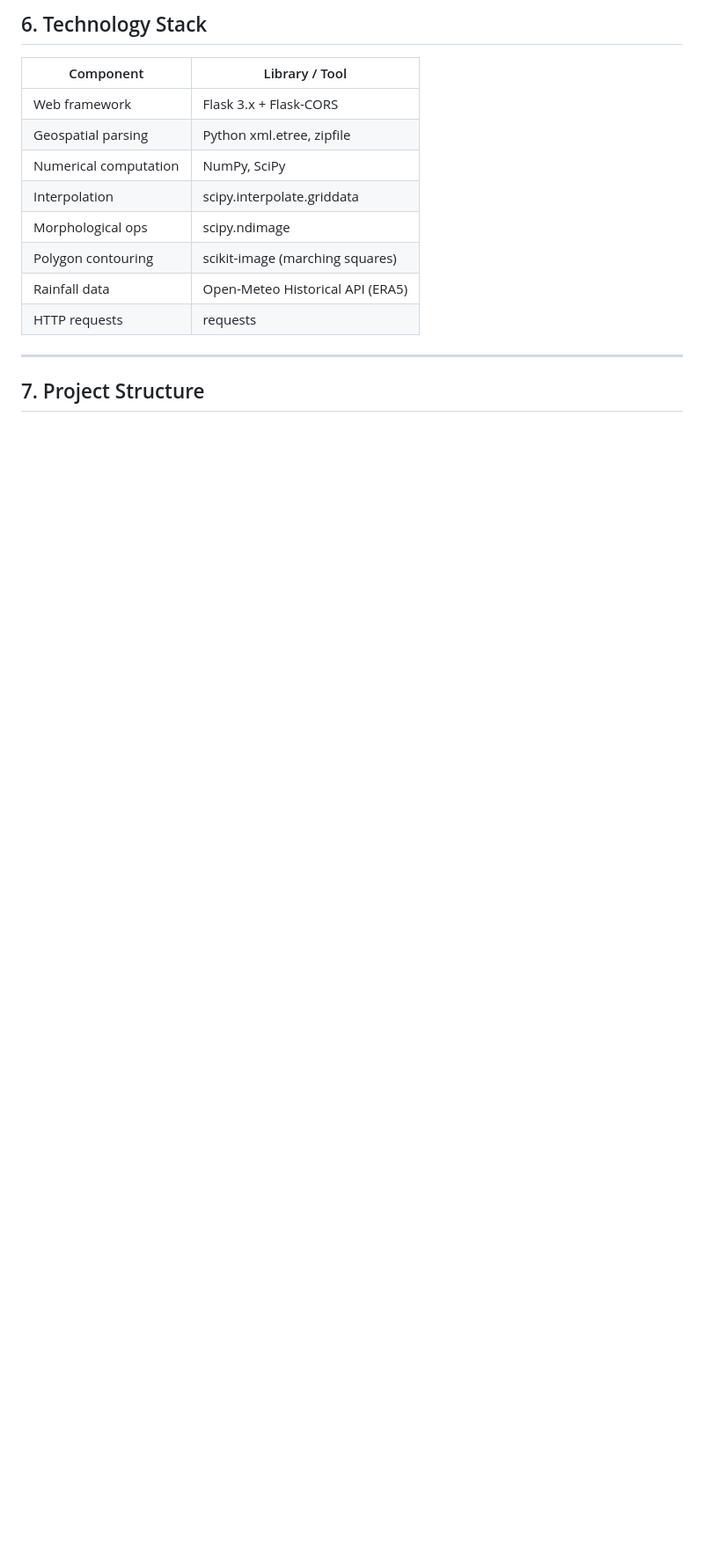
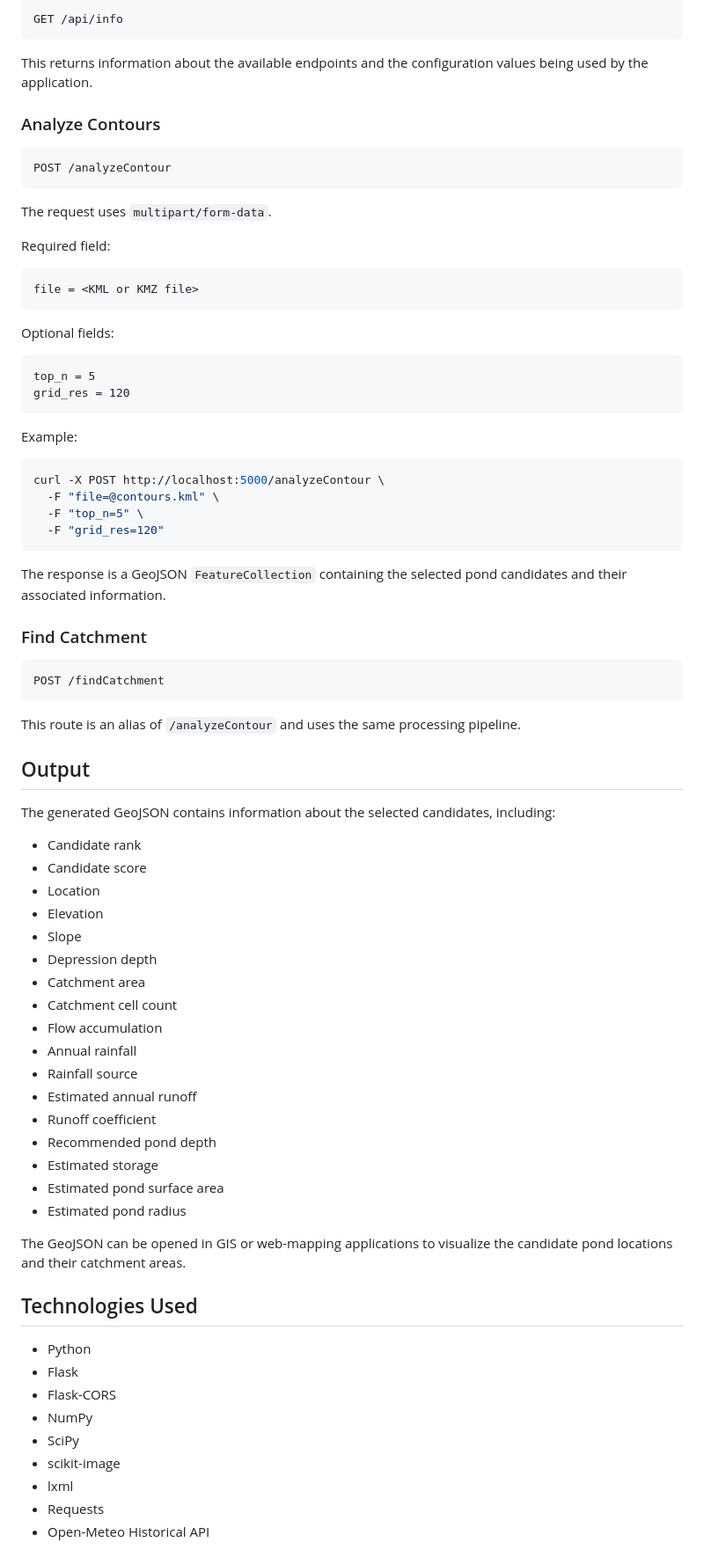
Before and after one commit to harshitha-VGN/candidate_pond_location_finder, a Markdown page: README.md, the part around one of its changes. Shown at 88% size. Drawn GitHub-style; blank space fills up the shorter version.

Commit message:
Revise README
Updated README to enhance project overview, features, API endpoints, and installation instructions.

````diff
--- a/README.md
+++ b/README.md
@@ -192,17 +301,83 @@ All parameters are centralised in `config.py`:
 
-## 6. Technology Stack
+```http
+GET /api/info
+```
 
-| Component | Library / Tool |
-|-----------|---------------|
-| Web framework | Flask 3.x + Flask-CORS |
-| Geospatial parsing | Python xml.etree, zipfile |
-| Numerical computation | NumPy, SciPy |
-| Interpolation | scipy.interpolate.griddata |
-| Morphological ops | scipy.ndimage |
-| Polygon contouring | scikit-image (marching squares) |
-| Rainfall data | Open-Meteo Historical API (ERA5) |
-| HTTP requests | requests |
+This returns information about the available endpoints and the configuration values being used by the application.
 
----
+### Analyze Contours
 
-## 7. Project Structure
+```http
+POST /analyzeContour
+```
+
+The request uses `multipart/form-data`.
+
+Required field:
+
+```text
+file = <KML or KMZ file>
+```
+
+Optional fields:
+
+```text
+top_n = 5
+grid_res = 120
+```
+
+Example:
+
+```bash
+curl -X POST http://localhost:5000/analyzeContour \
+  -F "file=@contours.kml" \
+  -F "top_n=5" \
+  -F "grid_res=120"
+```
+
+The response is a GeoJSON `FeatureCollection` containing the selected pond candidates and their associated information.
+
+### Find Catchment
+
+```http
+POST /findCatchment
+```
+
+This route is an alias of `/analyzeContour` and uses the same processing pipeline.
+
+## Output
+
+The generated GeoJSON contains information about the selected candidates, including:
+
+* Candidate rank
+* Candidate score
+* Location
+* Elevation
+* Slope
+* Depression depth
+* Catchment area
+* Catchment cell count
+* Flow accumulation
+* Annual rainfall
+* Rainfall source
+* Estimated annual runoff
+* Runoff coefficient
+* Recommended pond depth
+* Estimated storage
+* Estimated pond surface area
+* Estimated pond radius
+
+The GeoJSON can be opened in GIS or web-mapping applications to visualize the candidate pond locations and their catchment areas.
+
+## Technologies Used
+
+* Python
+* Flask
+* Flask-CORS
+* NumPy
+* SciPy
+* scikit-image
+* lxml
+* Requests
+* Open-Meteo Historical API
+
````
Also changed, not shown: other parts of README.md (+296 -235 lines).
